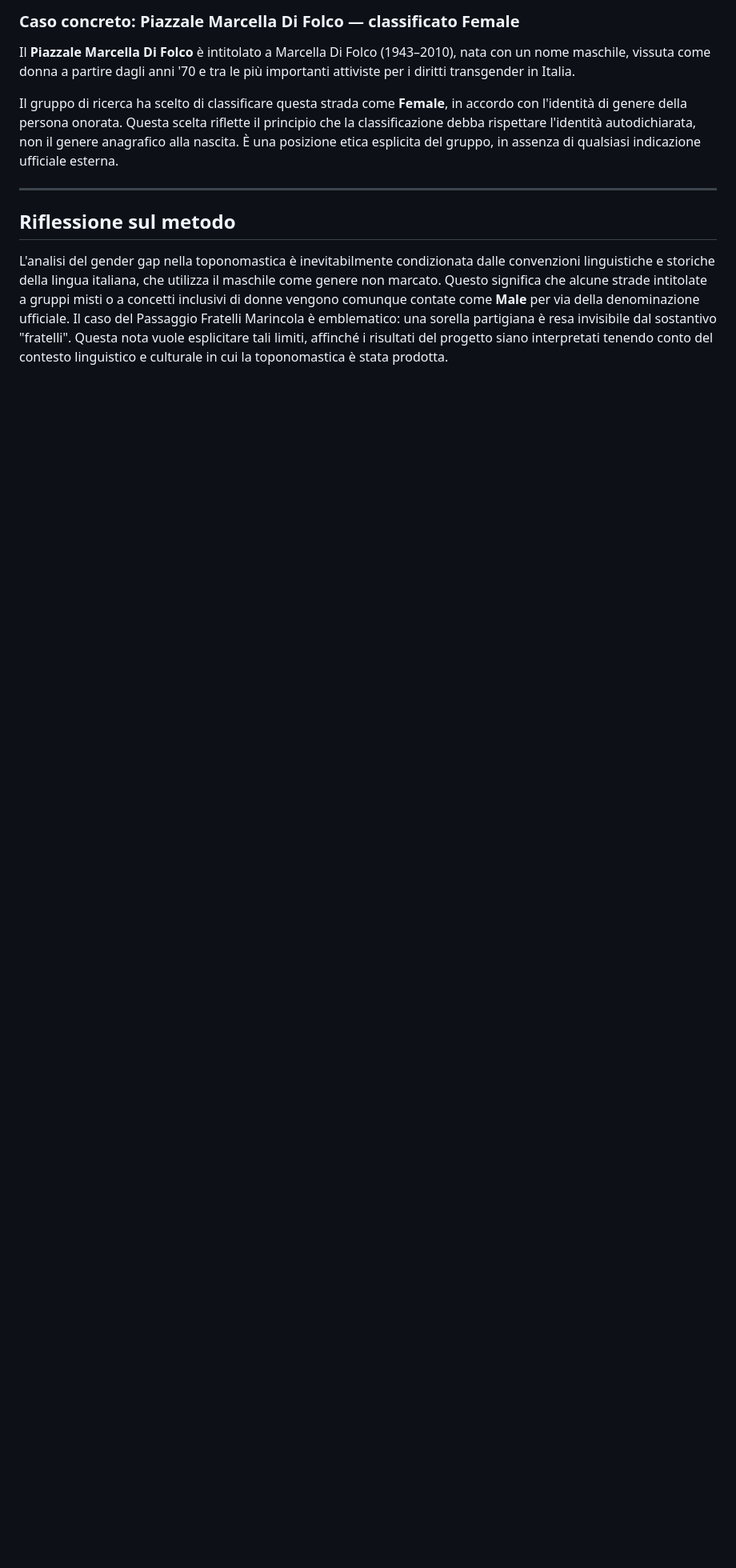
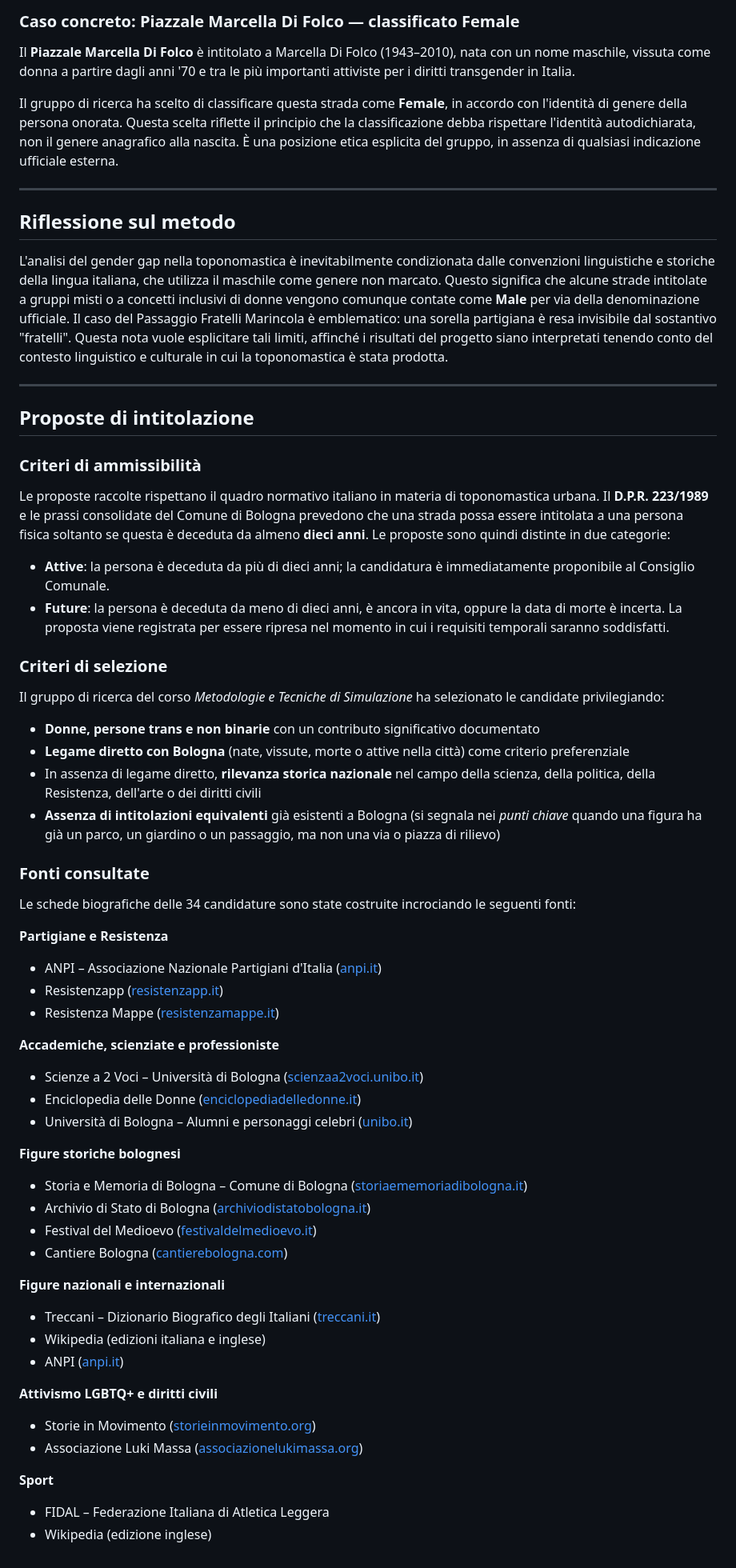
Before and after one commit to lauratonsi/PROGETTO_KNOWLEDGE_GRAPH, a Markdown page: NOTE_METODOLOGICHE.md, the part around one of its changes. Shown at 80% size. GitHub-like rendering; blank space fills up the shorter version.

Commit message:
Note metodologiche: aggiunte sezioni su Wikidata e proposte intitolazione
- Nuova sezione: arricchimento biografico via API Wikidata (proprietà P31,
  P106, P569/P19, P570/P20) con note sulle figure locali integrate manualmente
- Nuova sezione: proposte di intitolazione — criteri giuridici (DPR 223/1989,
  10 anni dalla morte), criteri di selezione, fonti per categoria (ANPI,
  Enciclopedia delle Donne, Scienze a 2 Voci, Treccani, Storie in Movimento…)

Co-Authored-By: Claude Sonnet 4.6 <noreply@anthropic.com>

```diff
--- a/NOTE_METODOLOGICHE.md
+++ b/NOTE_METODOLOGICHE.md
@@ -66,3 +88,56 @@ Il gruppo di ricerca ha scelto di classificare questa strada come **Female**, in
 ## Riflessione sul metodo
 
 L'analisi del gender gap nella toponomastica è inevitabilmente condizionata dalle convenzioni linguistiche e storiche della lingua italiana, che utilizza il maschile come genere non marcato. Questo significa che alcune strade intitolate a gruppi misti o a concetti inclusivi di donne vengono comunque contate come **Male** per via della denominazione ufficiale. Il caso del Passaggio Fratelli Marincola è emblematico: una sorella partigiana è resa invisibile dal sostantivo "fratelli". Questa nota vuole esplicitare tali limiti, affinché i risultati del progetto siano interpretati tenendo conto del contesto linguistico e culturale in cui la toponomastica è stata prodotta.
+
+---
+
+## Proposte di intitolazione
+
+### Criteri di ammissibilità
+
+Le proposte raccolte rispettano il quadro normativo italiano in materia di toponomastica urbana. Il **D.P.R. 223/1989** e le prassi consolidate del Comune di Bologna prevedono che una strada possa essere intitolata a una persona fisica soltanto se questa è deceduta da almeno **dieci anni**. Le proposte sono quindi distinte in due categorie:
+
+- **Attive**: la persona è deceduta da più di dieci anni; la candidatura è immediatamente proponibile al Consiglio Comunale.
+- **Future**: la persona è deceduta da meno di dieci anni, è ancora in vita, oppure la data di morte è incerta. La proposta viene registrata per essere ripresa nel momento in cui i requisiti temporali saranno soddisfatti.
+
+### Criteri di selezione
+
+Il gruppo di ricerca del corso *Metodologie e Tecniche di Simulazione* ha selezionato le candidate privilegiando:
+
+- **Donne, persone trans e non binarie** con un contributo significativo documentato
+- **Legame diretto con Bologna** (nate, vissute, morte o attive nella città) come criterio preferenziale
+- In assenza di legame diretto, **rilevanza storica nazionale** nel campo della scienza, della politica, della Resistenza, dell'arte o dei diritti civili
+- **Assenza di intitolazioni equivalenti** già esistenti a Bologna (si segnala nei *punti chiave* quando una figura ha già un parco, un giardino o un passaggio, ma non una via o piazza di rilievo)
+
+### Fonti consultate
+
+Le schede biografiche delle 34 candidature sono state costruite incrociando le seguenti fonti:
+
+**Partigiane e Resistenza**
+- ANPI – Associazione Nazionale Partigiani d'Italia ([anpi.it](https://www.anpi.it))
+- Resistenzapp ([resistenzapp.it](https://www.resistenzapp.it))
+- Resistenza Mappe ([resistenzamappe.it](https://resistenzamappe.it))
+
+**Accademiche, scienziate e professioniste**
+- Scienze a 2 Voci – Università di Bologna ([scienzaa2voci.unibo.it](https://scienzaa2voci.unibo.it))
+- Enciclopedia delle Donne ([enciclopediadelledonne.it](https://www.enciclopediadelledonne.it))
+- Università di Bologna – Alumni e personaggi celebri ([unibo.it](https://www.unibo.it))
+
+**Figure storiche bolognesi**
+- Storia e Memoria di Bologna – Comune di Bologna ([storiaememoriadibologna.it](https://www.storiaememoriadibologna.it))
+- Archivio di Stato di Bologna ([archiviodistatobologna.it](https://archiviodistatobologna.it))
+- Festival del Medioevo ([festivaldelmedioevo.it](https://festivaldelmedioevo.it))
+- Cantiere Bologna ([cantierebologna.com](https://cantierebologna.com))
+
+**Figure nazionali e internazionali**
+- Treccani – Dizionario Biografico degli Italiani ([treccani.it](https://www.treccani.it))
+- Wikipedia (edizioni italiana e inglese)
+- ANPI ([anpi.it](https://www.anpi.it))
+
+**Attivismo LGBTQ+ e diritti civili**
+- Storie in Movimento ([storieinmovimento.org](https://storieinmovimento.org))
+- Associazione Luki Massa ([associazionelukimassa.org](https://associazionelukimassa.org))
+
+**Sport**
+- FIDAL – Federazione Italiana di Atletica Leggera
+- Wikipedia (edizione inglese)
```
Also changed, not shown: other parts of NOTE_METODOLOGICHE.md (+22 -0 lines).
